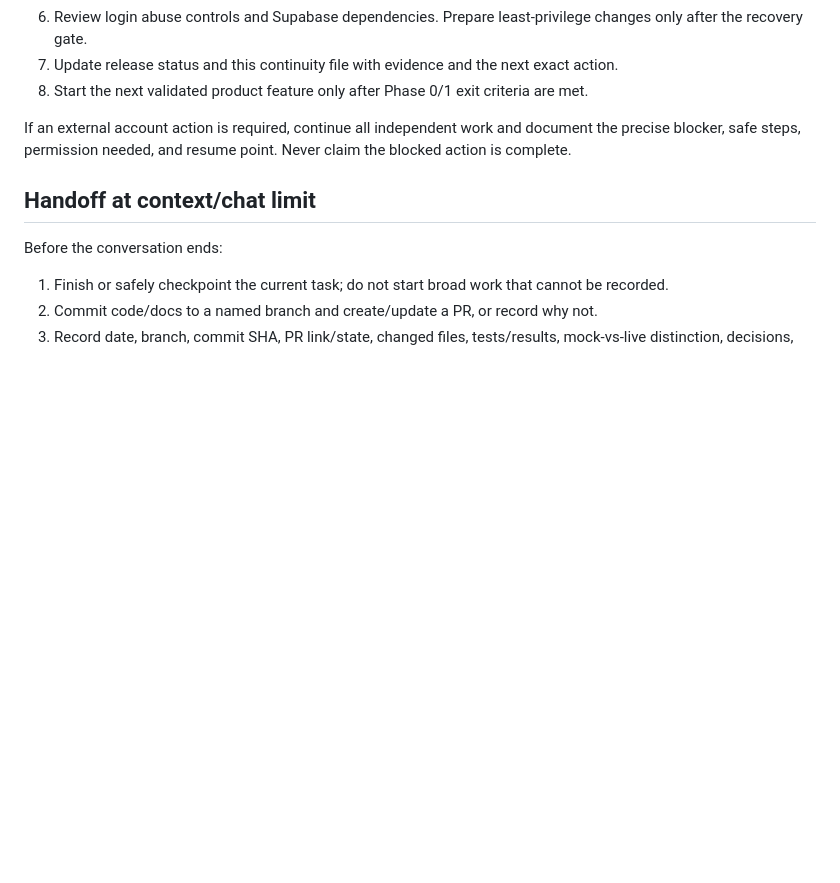
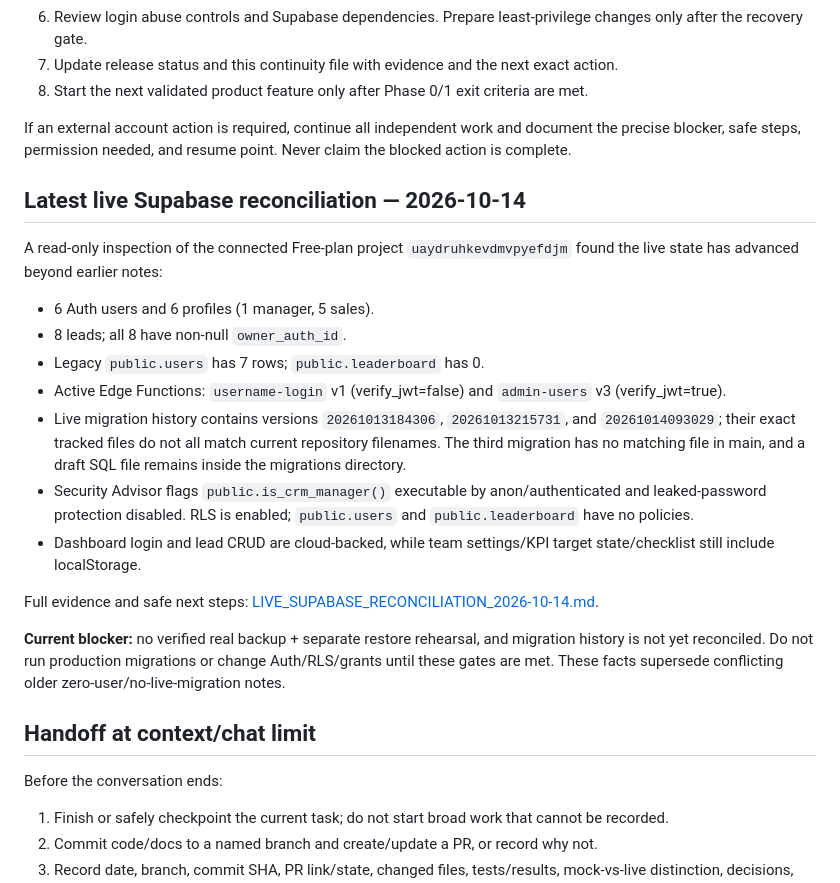
Before and after one commit to amirrivazak66-beep/anbox-sales, a Markdown page: docs/PROJECT_CONTINUITY.md, the part around the change. Rendered like a GitHub page; blank space fills up the shorter version.

Commit message:
docs: record latest live Supabase state in continuity protocol

```diff
--- a/docs/PROJECT_CONTINUITY.md
+++ b/docs/PROJECT_CONTINUITY.md
@@ -105,6 +105,21 @@ These PR details are historical. Fetch the current PR list before acting.
 
 If an external account action is required, continue all independent work and document the precise blocker, safe steps, permission needed, and resume point. Never claim the blocked action is complete.
 
+## Latest live Supabase reconciliation — 2026-10-14
+
+A read-only inspection of the connected Free-plan project `uaydruhkevdmvpyefdjm` found the live state has advanced beyond earlier notes:
+- 6 Auth users and 6 profiles (1 manager, 5 sales).
+- 8 leads; all 8 have non-null `owner_auth_id`.
+- Legacy `public.users` has 7 rows; `public.leaderboard` has 0.
+- Active Edge Functions: `username-login` v1 (verify_jwt=false) and `admin-users` v3 (verify_jwt=true).
+- Live migration history contains versions `20261013184306`, `20261013215731`, and `20261014093029`; their exact tracked files do not all match current repository filenames. The third migration has no matching file in main, and a draft SQL file remains inside the migrations directory.
+- Security Advisor flags `public.is_crm_manager()` executable by anon/authenticated and leaked-password protection disabled. RLS is enabled; `public.users` and `public.leaderboard` have no policies.
+- Dashboard login and lead CRUD are cloud-backed, while team settings/KPI target state/checklist still include localStorage.
+
+Full evidence and safe next steps: [LIVE_SUPABASE_RECONCILIATION_2026-10-14.md](LIVE_SUPABASE_RECONCILIATION_2026-10-14.md).
+
+**Current blocker:** no verified real backup + separate restore rehearsal, and migration history is not yet reconciled. Do not run production migrations or change Auth/RLS/grants until these gates are met. These facts supersede conflicting older zero-user/no-live-migration notes.
+
 ## Handoff at context/chat limit
 
 Before the conversation ends:
```
